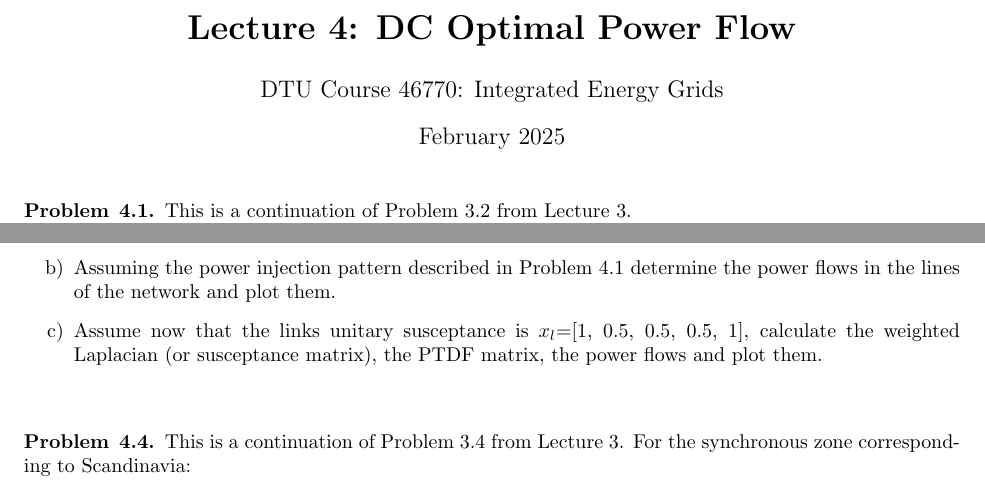
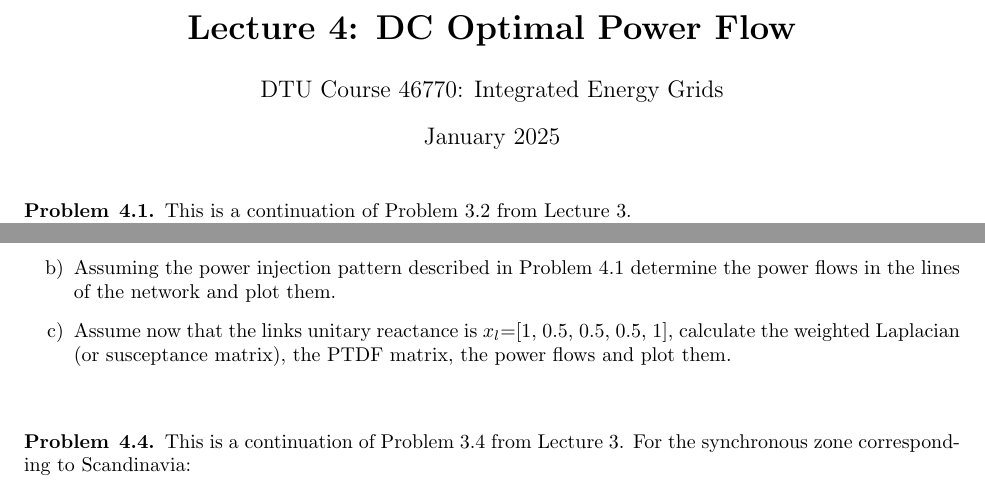
Before and after one commit to martavp/integrated-energy-grids, a LaTeX document (Problems/IEG_LECTURE4_Problems/IEG_LECTURE4_Problems.tex): two parts of page 1 of 2, joined at a grey line, cut so that both start at the same text. Compiled offline with pdfLaTeX.

Commit message:
correct spelling mistake in problems lecture 4

```diff
--- a/Problems/IEG_LECTURE4_Problems/IEG_LECTURE4_Problems.tex
+++ b/Problems/IEG_LECTURE4_Problems/IEG_LECTURE4_Problems.tex
@@ -4,7 +4,7 @@
 \usepackage{hyperref}
 \title{IEG_Problems_Lecture1}
 \author{martavictoriaperez }
-\date{February 2025}
+\date{January 2025}
 
 \usepackage[margin=1in]{geometry}
 \usepackage{amsmath,amsthm,amssymb, graphicx, multicol, array}
@@ -86,7 +86,7 @@ Using the Python package \href{https://networkx.org/}{networkX}.
 
 \item[b)] Assuming the power injection pattern described in Problem 4.1 determine the power flows in the lines of the network and plot them.
 
-\item[c)] Assume now that the links unitary susceptance is $x_{l}$=[1, 0.5, 0.5, 0.5, 1], calculate the weighted Laplacian (or susceptance matrix),  the PTDF matrix, the power flows and plot them.
+\item[c)] Assume now that the links unitary reactance is $x_{l}$=[1, 0.5, 0.5, 0.5, 1], calculate the weighted Laplacian (or susceptance matrix),  the PTDF matrix, the power flows and plot them.
 
 \end{itemize}
 
```
Also changed, not shown: Problems/IEG_LECTURE4_Problems/IEG_LECTURE4_Problems.pdf, 2 other files.
